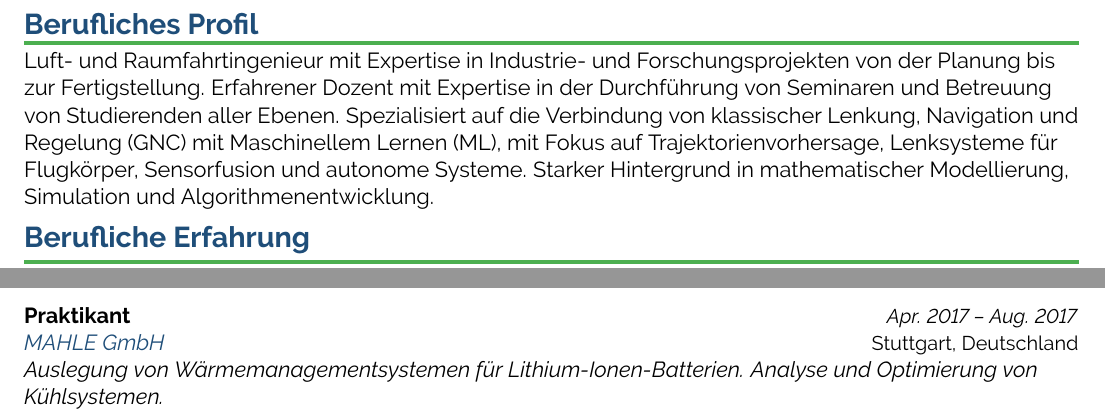
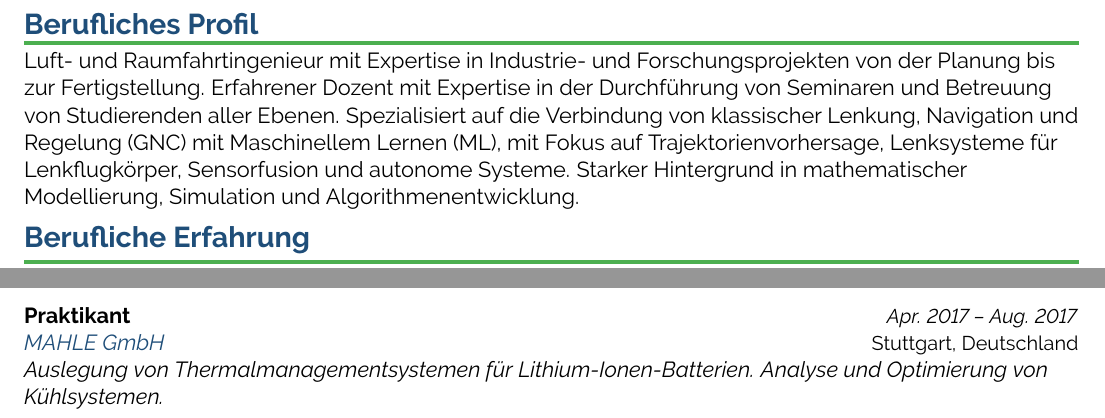
Before and after one commit to schneima1/CV, a LaTeX CV (Resume_de.tex): two parts of page 1 of 3, joined at a grey line, cut so that both start at the same text. Compiled offline with pdfLaTeX.

Commit message:
miniscule improvements

```diff
--- a/Resume_de.tex
+++ b/Resume_de.tex
@@ -85,7 +85,7 @@
 
 % Professional Summary
 \sectiontitle{Berufliches Profil}
-Luft- und Raumfahrtingenieur mit Expertise in Industrie- und Forschungsprojekten von der Planung bis zur Fertigstellung. Erfahrener Dozent mit Expertise in der Durchführung von Seminaren und Betreuung von Studierenden aller Ebenen. Spezialisiert auf die Verbindung von klassischer Lenkung, Navigation und Regelung (GNC) mit Maschinellem Lernen (ML), mit Fokus auf Trajektorienvorhersage, Lenksysteme für Flugkörper, Sensorfusion und autonome Systeme. Starker Hintergrund in mathematischer Modellierung, Simulation und Algorithmenentwicklung.
+Luft- und Raumfahrtingenieur mit Expertise in Industrie- und Forschungsprojekten von der Planung bis zur Fertigstellung. Erfahrener Dozent mit Expertise in der Durchführung von Seminaren und Betreuung von Studierenden aller Ebenen. Spezialisiert auf die Verbindung von klassischer Lenkung, Navigation und Regelung (GNC) mit Maschinellem Lernen (ML), mit Fokus auf Trajektorienvorhersage, Lenksysteme für Lenkflugkörper, Sensorfusion und autonome Systeme. Starker Hintergrund in mathematischer Modellierung, Simulation und Algorithmenentwicklung.
 
 \vspace{2pt}
 
@@ -130,7 +130,7 @@ Luft- und Raumfahrtingenieur mit Expertise in Industrie- und Forschungsprojekten
 
 % \vspace{-9pt}
 
-\jobtitle{Praktikant}{Apr. 2017 -- Aug. 2017}{MAHLE GmbH}{Stuttgart, Deutschland}{Auslegung von Wärmemanagementsystemen für Lithium-Ionen-Batterien. Analyse und Optimierung von Kühlsystemen.}
+\jobtitle{Praktikant}{Apr. 2017 -- Aug. 2017}{MAHLE GmbH}{Stuttgart, Deutschland}{Auslegung von Thermalmanagementsystemen für Lithium-Ionen-Batterien. Analyse und Optimierung von Kühlsystemen.}
 
 % \vspace{-9pt}
 
```
Also changed, not shown: Resume_de.pdf, Resume_de.tex (2 more changed lines), 3 other files.
